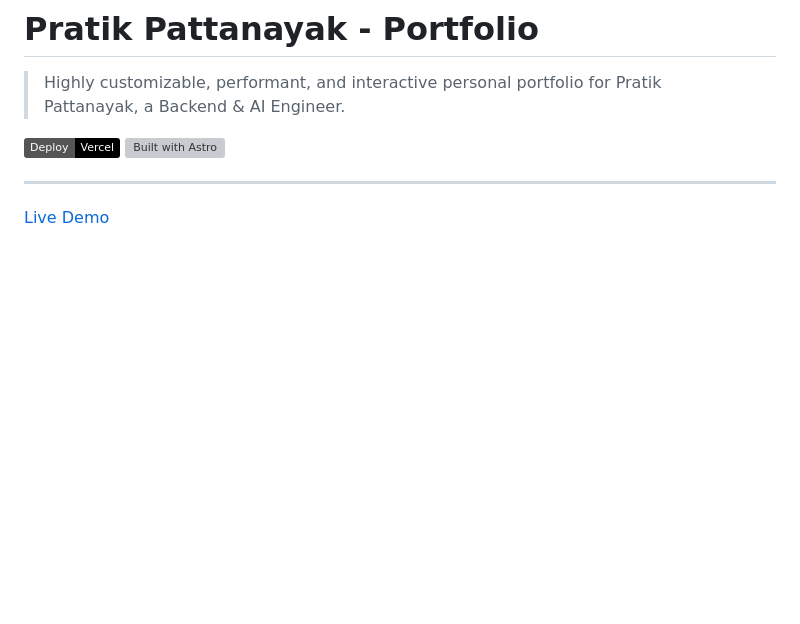
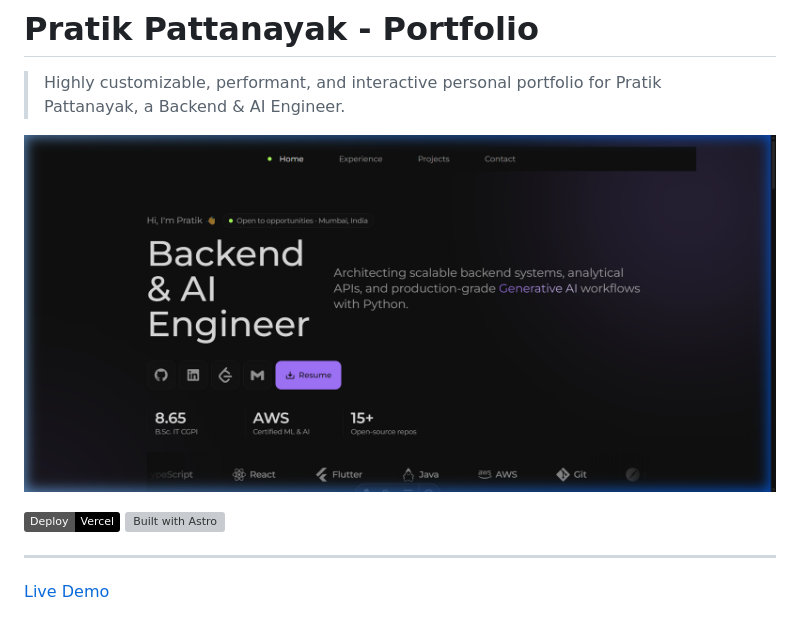
Before and after one commit to pattanayakpratik/my_portfolio, a Markdown page: README.md, the part around the change. GitHub-like rendering; pictures changed too: public/portfolio_preview.png (added); badges without logos; blank space fills up the shorter version; grey boxes are pictures that could not be loaded.

Commit message:
docs: add portfolio screenshot to README

```diff
--- a/README.md
+++ b/README.md
@@ -1,6 +1,8 @@
 # Pratik Pattanayak - Portfolio
 
 > Highly customizable, performant, and interactive personal portfolio for Pratik Pattanayak, a Backend & AI Engineer.
+
+![Portfolio Preview](./public/portfolio_preview.png)
 
 ![Deploy Status](https://img.shields.io/badge/Deploy-Vercel-black?style=flat&logo=vercel)
 [![Built with Astro](https://astro.badg.es/v2/built-with-astro/tiny.svg)](https://astro.build)
```
